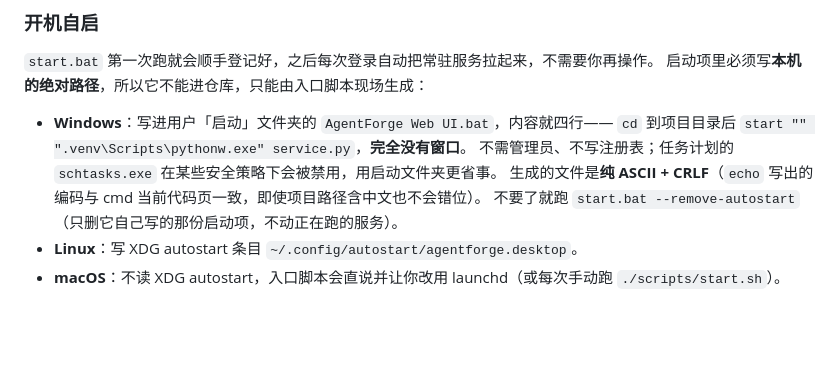
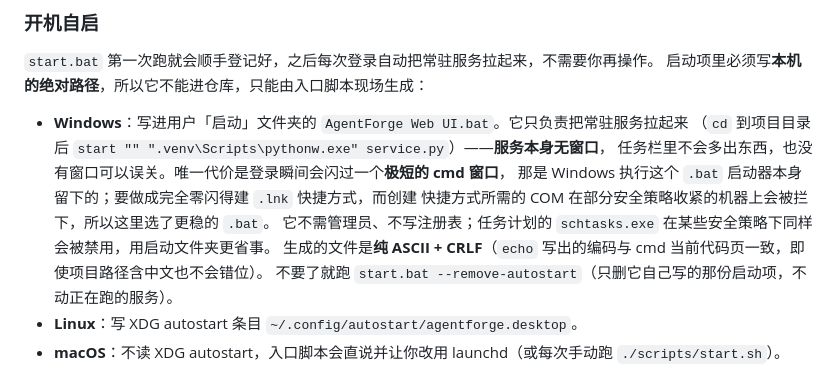
Before and after one commit to qwertyfew/Agent-Forge, a Markdown page: README.md, the part around the change. Drawn GitHub-style; blank space fills up the shorter version.

Commit message:
docs(readme): 补记开机自启的登录闪窗取舍
启动文件夹里的 .bat 启动器在登录瞬间会有一次极短的 cmd 闪窗（启动器自身，不是服务）。
原表述「完全没有窗口」只对服务成立，容易误读。补上这一取舍，并说明为何不用 .lnk
（创建快捷方式所需的 COM 在部分机器上被安全策略拦截）。

```diff
--- a/README.md
+++ b/README.md
@@ -175,9 +175,12 @@ start.bat --remove-autostart    # 卸载开机自启
 `start.bat` 第一次跑就会顺手登记好，之后每次登录自动把常驻服务拉起来，不需要你再操作。
 启动项里必须写**本机的绝对路径**，所以它不能进仓库，只能由入口脚本现场生成：
 
-- **Windows**：写进用户「启动」文件夹的 `AgentForge Web UI.bat`，内容就四行——
-  `cd` 到项目目录后 `start "" ".venv\Scripts\pythonw.exe" service.py`，**完全没有窗口**。
-  不需管理员、不写注册表；任务计划的 `schtasks.exe` 在某些安全策略下会被禁用，用启动文件夹更省事。
+- **Windows**：写进用户「启动」文件夹的 `AgentForge Web UI.bat`。它只负责把常驻服务拉起来
+  （`cd` 到项目目录后 `start "" ".venv\Scripts\pythonw.exe" service.py`）——**服务本身无窗口**，
+  任务栏里不会多出东西，也没有窗口可以误关。唯一代价是登录瞬间会闪过一个**极短的 cmd 窗口**，
+  那是 Windows 执行这个 `.bat` 启动器本身留下的；要做成完全零闪得建 `.lnk` 快捷方式，而创建
+  快捷方式所需的 COM 在部分安全策略收紧的机器上会被拦下，所以这里选了更稳的 `.bat`。
+  它不需管理员、不写注册表；任务计划的 `schtasks.exe` 在某些安全策略下同样会被禁用，用启动文件夹更省事。
   生成的文件是**纯 ASCII + CRLF**（`echo` 写出的编码与 cmd 当前代码页一致，即使项目路径含中文也不会错位）。
   不要了就跑 `start.bat --remove-autostart`（只删它自己写的那份启动项，不动正在跑的服务）。
 - **Linux**：写 XDG autostart 条目 `~/.config/autostart/agentforge.desktop`。
```
